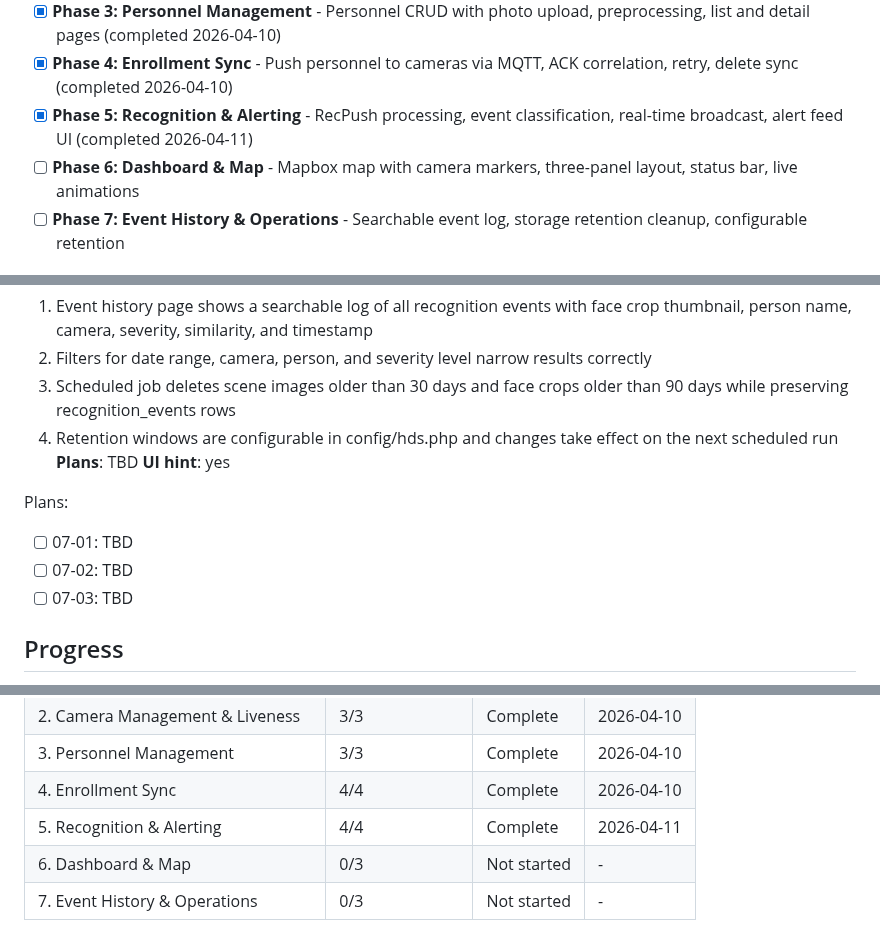
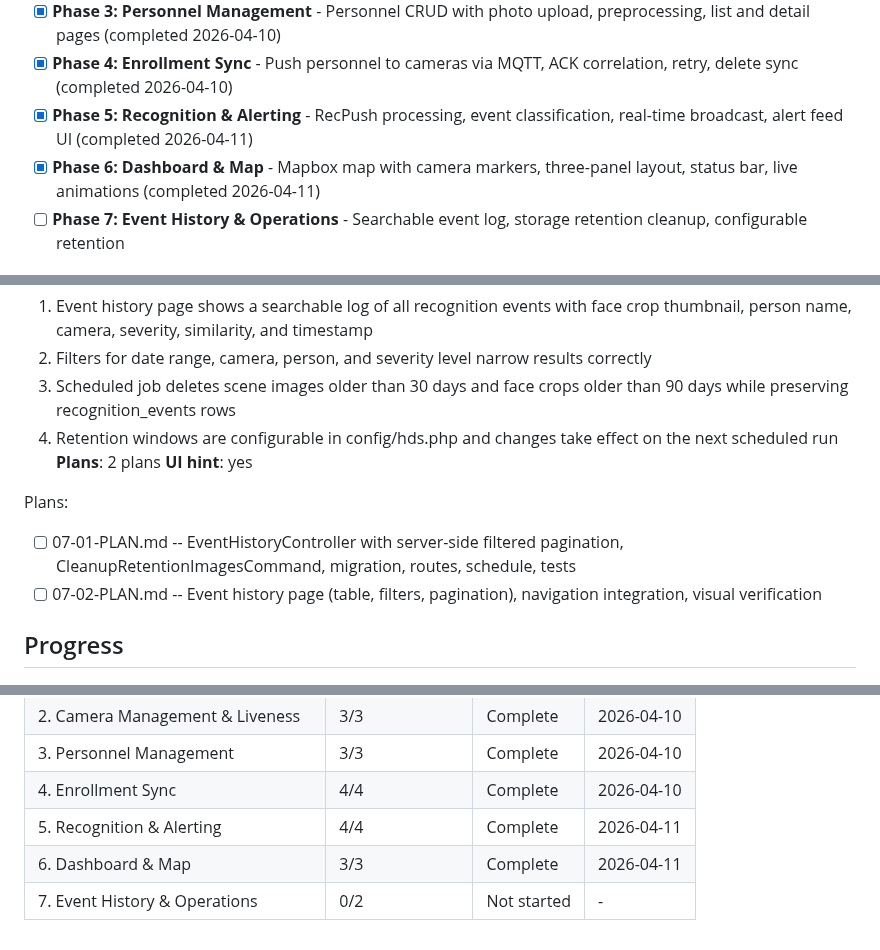
Before and after one commit to helderdene/fras, a Markdown page: .planning/ROADMAP.md, 3 parts joined by grey strips. Rendered like a GitHub page.

Commit message:
docs(07): create phase 7 event history & operations plans
Two plans across 2 waves:
- Plan 01 (Wave 1): EventHistoryController with server-side filtered
  pagination, CleanupRetentionImagesCommand with chunkById retention,
  captured_at index migration, route, schedule, comprehensive tests
- Plan 02 (Wave 2): Event history page with data table, filter bar,
  pagination, AlertDetailModal integration, sidebar/header nav update

Co-Authored-By: Claude Opus 4.6 (1M context) <noreply@anthropic.com>

```diff
--- a/.planning/ROADMAP.md
+++ b/.planning/ROADMAP.md
@@ -17,7 +17,7 @@ Decimal phases appear between their surrounding integers in numeric order.
 - [x] **Phase 3: Personnel Management** - Personnel CRUD with photo upload, preprocessing, list and detail pages (completed 2026-04-10)
 - [x] **Phase 4: Enrollment Sync** - Push personnel to cameras via MQTT, ACK correlation, retry, delete sync (completed 2026-04-10)
 - [x] **Phase 5: Recognition & Alerting** - RecPush processing, event classification, real-time broadcast, alert feed UI (completed 2026-04-11)
-- [ ] **Phase 6: Dashboard & Map** - Mapbox map with camera markers, three-panel layout, status bar, live animations
+- [x] **Phase 6: Dashboard & Map** - Mapbox map with camera markers, three-panel layout, status bar, live animations (completed 2026-04-11)
 - [ ] **Phase 7: Event History & Operations** - Searchable event log, storage retention cleanup, configurable retention
 
 ## Phase Details
@@ -140,13 +140,12 @@ Plans:
   2. Filters for date range, camera, person, and severity level narrow results correctly
   3. Scheduled job deletes scene images older than 30 days and face crops older than 90 days while preserving recognition_events rows
   4. Retention windows are configurable in config/hds.php and changes take effect on the next scheduled run
-**Plans**: TBD
+**Plans**: 2 plans
 **UI hint**: yes
 
 Plans:
-- [ ] 07-01: TBD
-- [ ] 07-02: TBD
-- [ ] 07-03: TBD
+- [ ] 07-01-PLAN.md -- EventHistoryController with server-side filtered pagination, CleanupRetentionImagesCommand, migration, routes, schedule, tests
+- [ ] 07-02-PLAN.md -- Event history page (table, filters, pagination), navigation integration, visual verification
 
 ## Progress
 
@@ -161,5 +160,5 @@ Note: Phases 2 and 3 share only a Phase 1 dependency and could theoretically ove
 | 3. Personnel Management | 3/3 | Complete | 2026-04-10 |
 | 4. Enrollment Sync | 4/4 | Complete | 2026-04-10 |
 | 5. Recognition & Alerting | 4/4 | Complete | 2026-04-11 |
-| 6. Dashboard & Map | 0/3 | Not started | - |
-| 7. Event History & Operations | 0/3 | Not started | - |
+| 6. Dashboard & Map | 3/3 | Complete | 2026-04-11 |
+| 7. Event History & Operations | 0/2 | Not started | - |
```
Also changed, not shown: 2 other files.
